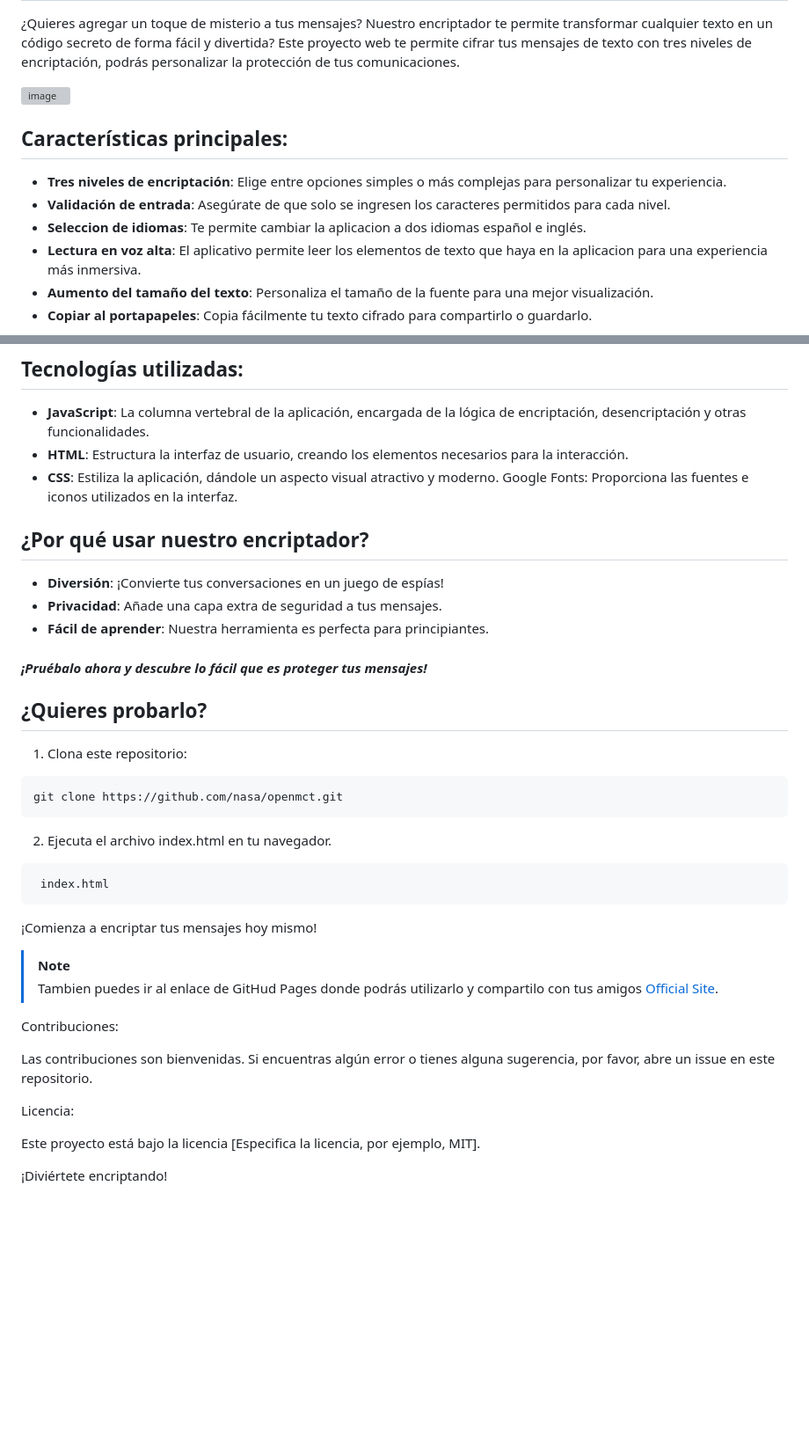
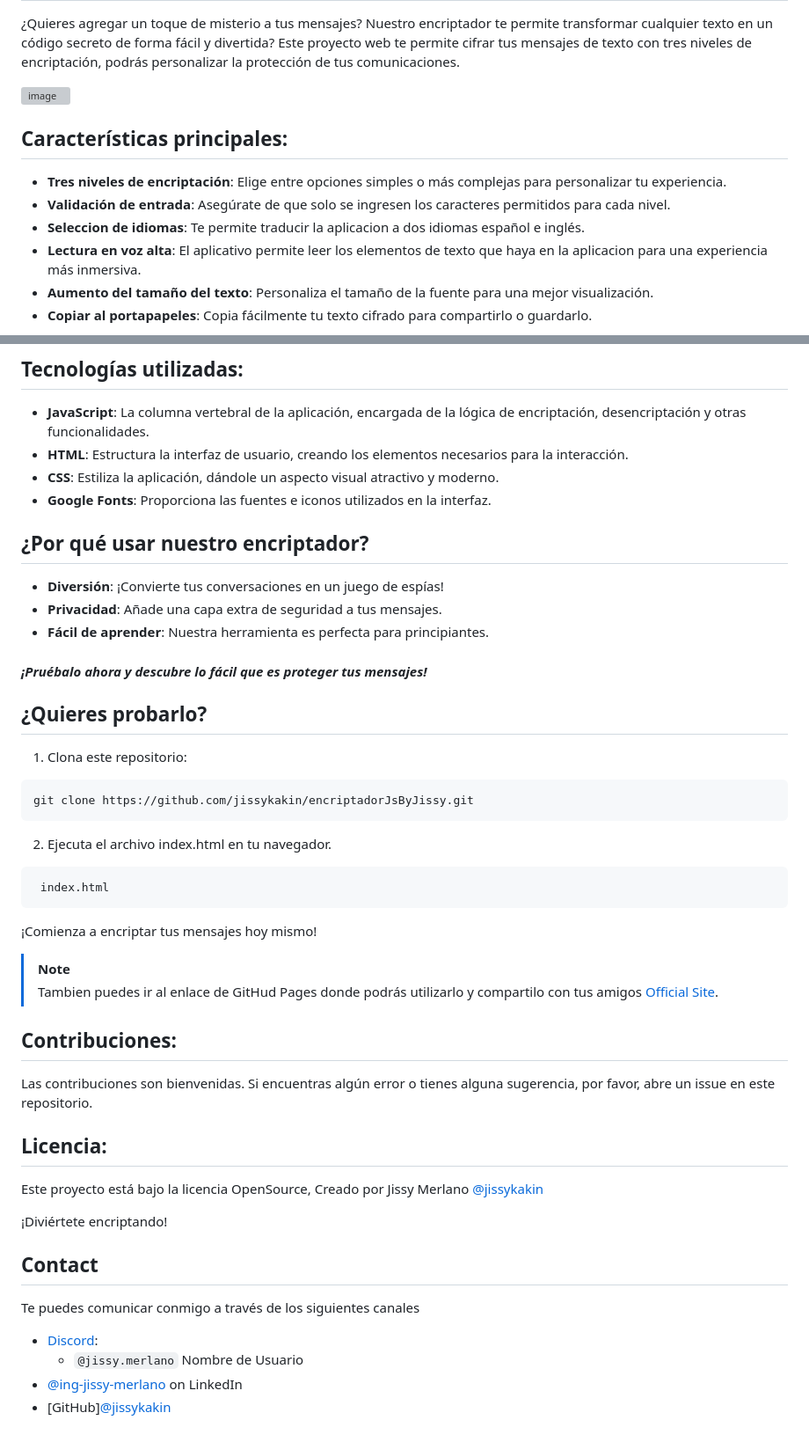
Before and after one commit to jissykakin/encriptadorJsByJissy, a Markdown page: README.md, 2 parts joined by grey strips. Shown at 88% size. Rendered like a GitHub page; blank space fills up the shorter version; grey boxes are pictures that could not be loaded.

Commit message:
Actualización README.md

````diff
--- a/README.md
+++ b/README.md
@@ -2,6 +2,7 @@
 
 ¿Quieres agregar un toque de misterio a tus mensajes? Nuestro encriptador te permite transformar cualquier texto en un código secreto de forma fácil y divertida?
 Este proyecto web te permite cifrar tus mensajes de texto con tres niveles de encriptación, podrás personalizar la protección de tus comunicaciones.
+
 
 ![image](https://github.com/user-attachments/assets/95b61690-6fb3-4333-9f21-518a314cf6ce)
 
@@ -10,7 +11,7 @@ Este proyecto web te permite cifrar tus mensajes de texto con tres niveles de en
 
 - **Tres niveles de encriptación**: Elige entre opciones simples o más complejas para personalizar tu experiencia.
 - **Validación de entrada**: Asegúrate de que solo se ingresen los caracteres permitidos para cada nivel.
-- **Seleccion de idiomas**: Te permite cambiar la aplicacion a dos idiomas español e inglés.
+- **Seleccion de idiomas**: Te permite traducir la aplicacion a dos idiomas español e inglés.
 - **Lectura en voz alta**: El aplicativo permite leer los elementos de texto que haya en la aplicacion para una experiencia más inmersiva.
 - **Aumento del tamaño del texto**: Personaliza el tamaño de la fuente para una mejor visualización.
 - **Copiar al portapapeles**: Copia fácilmente tu texto cifrado para compartirlo o guardarlo.
@@ -61,7 +62,7 @@ Este proyecto web te permite cifrar tus mensajes de texto con tres niveles de en
 - **JavaScript**: La columna vertebral de la aplicación, encargada de la lógica de encriptación, desencriptación y otras funcionalidades.
 - **HTML**: Estructura la interfaz de usuario, creando los elementos necesarios para la interacción.
 - **CSS**: Estiliza la aplicación, dándole un aspecto visual atractivo y moderno.
-Google Fonts: Proporciona las fuentes e iconos utilizados en la interfaz.
+- **Google Fonts**: Proporciona las fuentes e iconos utilizados en la interfaz.
 
 ## ¿Por qué usar nuestro encriptador?
 
@@ -77,7 +78,7 @@ Google Fonts: Proporciona las fuentes e iconos utilizados en la interfaz.
 1. Clona este repositorio:
 
 ```sh
-git clone https://github.com/nasa/openmct.git
+git clone https://github.com/jissykakin/encriptadorJsByJissy.git
 ```
 2. Ejecuta el archivo index.html en tu navegador.
 
@@ -90,12 +91,21 @@ git clone https://github.com/nasa/openmct.git
 > Tambien puedes ir al enlace de GitHud Pages donde podrás utilizarlo y compartilo con tus amigos [Official Site](https://.github.io//).
 
 
-Contribuciones:
+## Contribuciones:
 
 Las contribuciones son bienvenidas. Si encuentras algún error o tienes alguna sugerencia, por favor, abre un issue en este repositorio.
 
-Licencia:
+## Licencia:
 
-Este proyecto está bajo la licencia [Especifica la licencia, por ejemplo, MIT].
+Este proyecto está bajo la licencia OpenSource, Creado por Jissy Merlano [@jissykakin](https://github.com/jissykakin)
 
 ¡Diviértete encriptando!
+
+## Contact
+
+Te puedes comunicar conmigo a través de los siguientes canales
+
+- [Discord](https://discord.com):
+  - `@jissy.merlano` Nombre de Usuario
+- [@ing-jissy-merlano](www.linkedin.com/in/ing-jissy-merlano) on LinkedIn
+- [GitHub][@jissykakin](https://github.com/jissykakin)
````
Also changed, not shown: other parts of README.md (+1 -1 lines).
